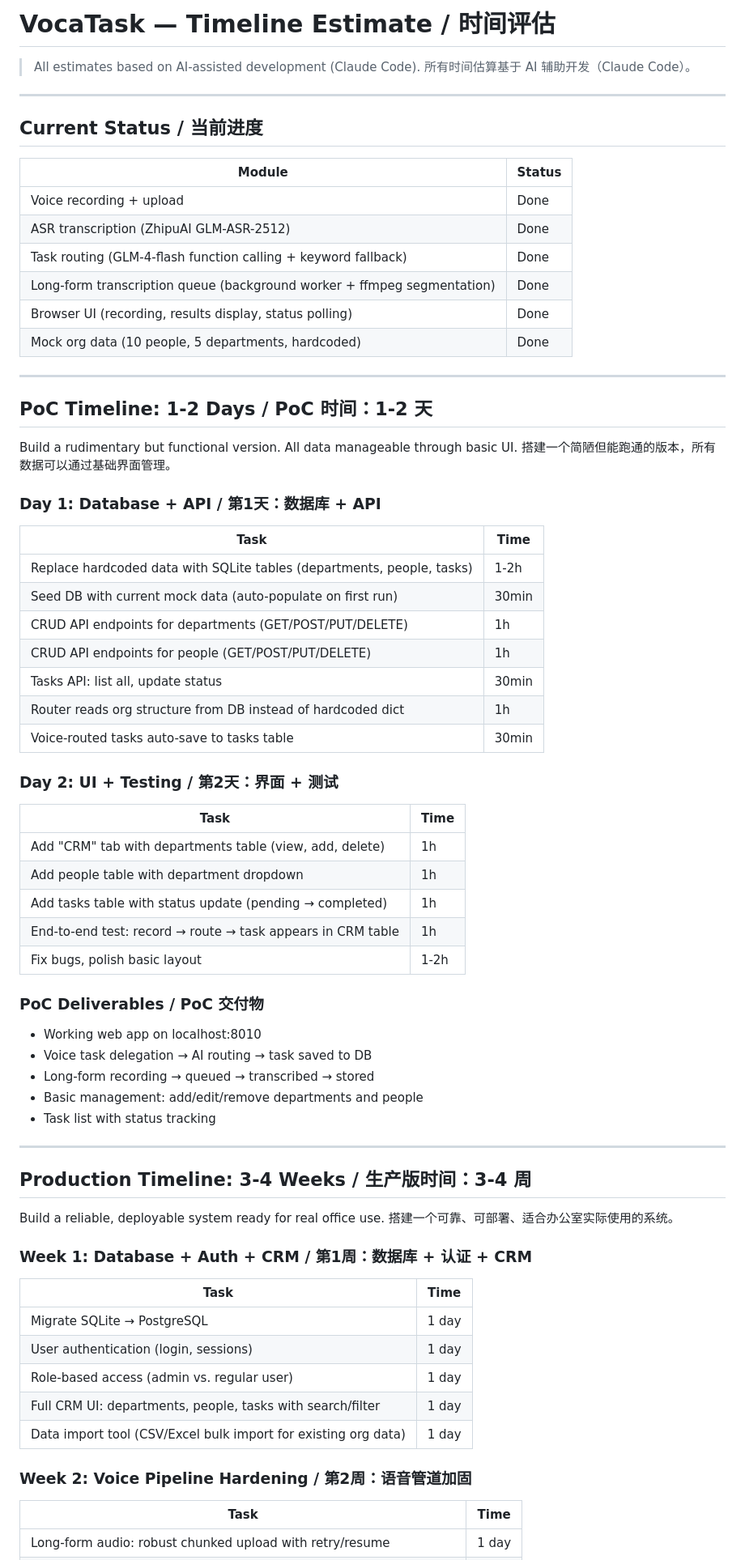
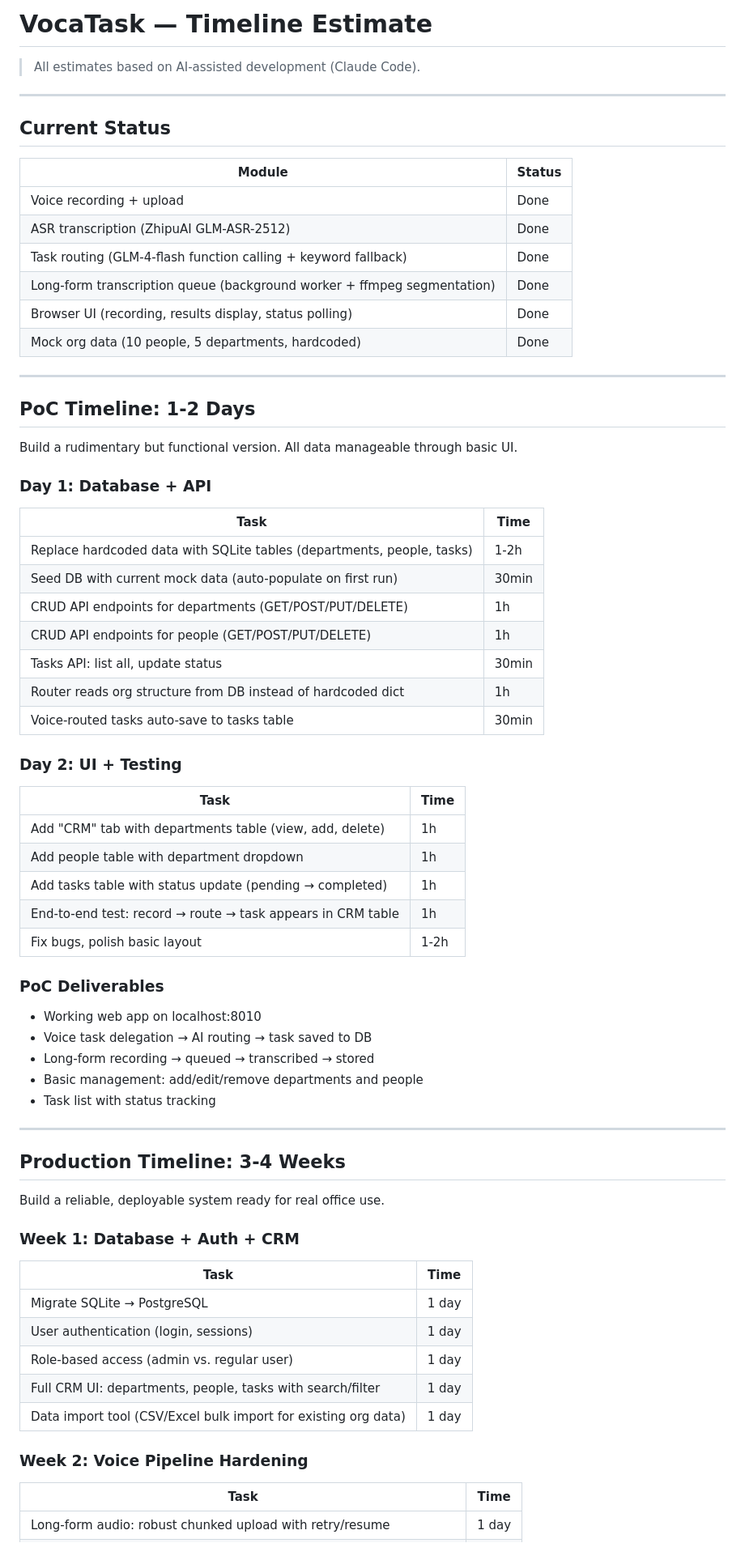
Before and after one commit to bethzyy/VocaTask, a Markdown page: TIMELINE.md, the part around one of its changes. Shown at 81% size. Rendered like a GitHub page.

Commit message:
Reformat TIMELINE.md: English first, then Chinese
Co-Authored-By: Claude Opus 4.7 <noreply@anthropic.com>

```diff
--- a/TIMELINE.md
+++ b/TIMELINE.md
@@ -1,11 +1,10 @@
-# VocaTask — Timeline Estimate / 时间评估
+# VocaTask — Timeline Estimate
 
 > All estimates based on AI-assisted development (Claude Code).
-> 所有时间估算基于 AI 辅助开发（Claude Code）。
 
 ---
 
-## Current Status / 当前进度
+## Current Status
 
 | Module | Status |
 |--------|--------|
@@ -18,12 +17,11 @@
 
 ---
 
-## PoC Timeline: 1-2 Days / PoC 时间：1-2 天
+## PoC Timeline: 1-2 Days
 
 Build a rudimentary but functional version. All data manageable through basic UI.
-搭建一个简陋但能跑通的版本，所有数据可以通过基础界面管理。
 
-### Day 1: Database + API / 第1天：数据库 + API
+### Day 1: Database + API
 
 | Task | Time |
 |------|------|
@@ -35,7 +33,7 @@ Build a rudimentary but functional version. All data manageable through basic UI
 | Router reads org structure from DB instead of hardcoded dict | 1h |
 | Voice-routed tasks auto-save to tasks table | 30min |
 
-### Day 2: UI + Testing / 第2天：界面 + 测试
+### Day 2: UI + Testing
 
 | Task | Time |
 |------|------|
@@ -45,7 +43,7 @@ Build a rudimentary but functional version. All data manageable through basic UI
 | End-to-end test: record → route → task appears in CRM table | 1h |
 | Fix bugs, polish basic layout | 1-2h |
 
-### PoC Deliverables / PoC 交付物
+### PoC Deliverables
 
 - Working web app on localhost:8010
 - Voice task delegation → AI routing → task saved to DB
@@ -55,12 +53,11 @@ Build a rudimentary but functional version. All data manageable through basic UI
 
 ---
 
-## Production Timeline: 3-4 Weeks / 生产版时间：3-4 周
+## Production Timeline: 3-4 Weeks
 
 Build a reliable, deployable system ready for real office use.
-搭建一个可靠、可部署、适合办公室实际使用的系统。
 
-### Week 1: Database + Auth + CRM / 第1周：数据库 + 认证 + CRM
+### Week 1: Database + Auth + CRM
 
 | Task | Time |
 |------|------|
@@ -70,7 +67,7 @@ Build a reliable, deployable system ready for real office use.
 | Full CRM UI: departments, people, tasks with search/filter | 1 day |
 | Data import tool (CSV/Excel bulk import for existing org data) | 1 day |
 
-### Week 2: Voice Pipeline Hardening / 第2周：语音管道加固
+### Week 2: Voice Pipeline Hardening
 
 | Task | Time |
 |------|------|
```
Also changed, not shown: other parts of TIMELINE.md (+126 -4 lines).
